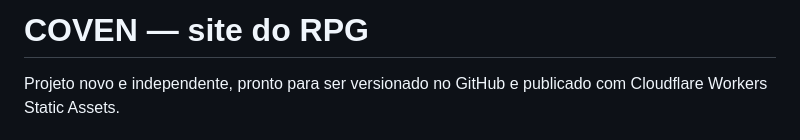
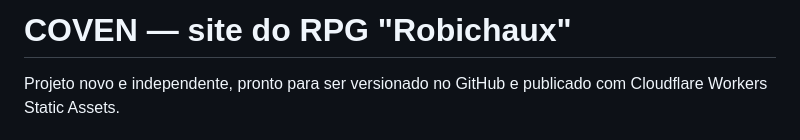
Before and after one commit to danishygirl/robichaux, a Markdown page: README.md, the part around the change. GitHub-like rendering.

```diff
--- a/README.md
+++ b/README.md
@@ -1,4 +1,4 @@
-# COVEN — site do RPG
+# COVEN — site do RPG "Robichaux"
 
 Projeto novo e independente, pronto para ser versionado no GitHub e publicado com Cloudflare Workers Static Assets.
 
```
